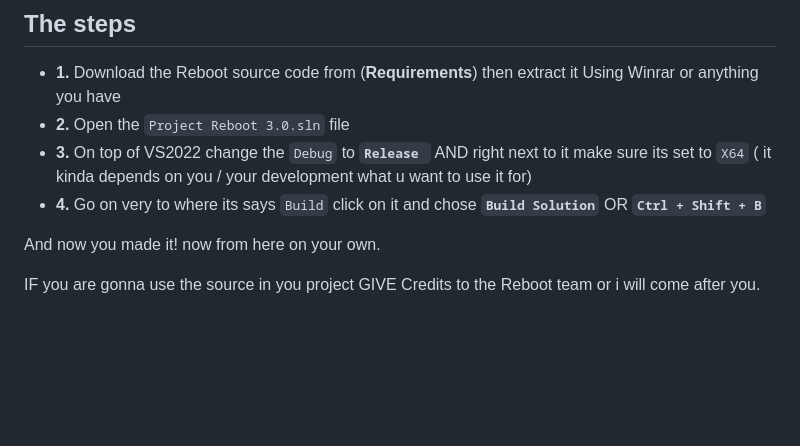
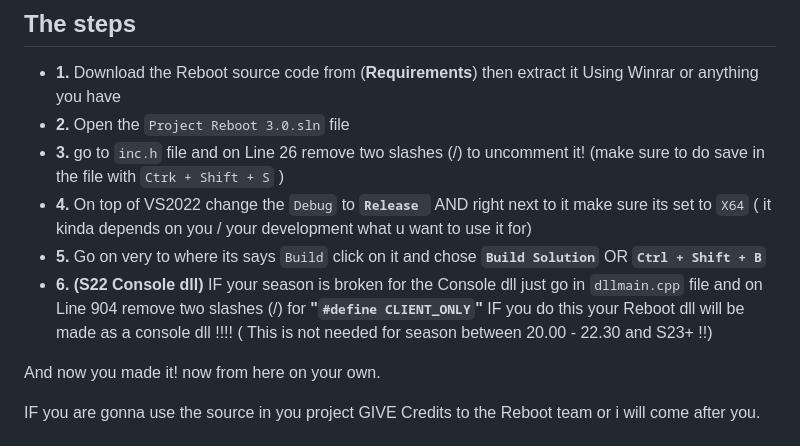
Before and after one commit to Ducki67/FN-Modern-builds, a Markdown page: Reboot S20+ testing builds.md, the part around the change. GitHub-like rendering; blank space fills up the shorter version.

Commit message:
actuall Tut for s20+ dll :)))
Skiddaa!!

```diff
--- a/Reboot S20+ testing builds.md
+++ b/Reboot S20+ testing builds.md
@@ -26,8 +26,11 @@ Here's a  lil'  Tutorial for the DLL to compile it.
 ## The steps
 - **1.** Download the Reboot source code from (**Requirements**) then extract it Using Winrar or anything you have
 - **2.** Open the `Project Reboot 3.0.sln` file
-- **3.** On top of VS2022 change the `Debug` to **`Release `**  AND right next to it make sure its set to `X64` ( it kinda depends on you / your development what u want to use it for)
-- **4.** Go on very to where its says `Build` click on it and chose **`Build Solution`** OR **`Ctrl + Shift + B`**
+- **3.** go to `inc.h` file and on Line 26 remove two slashes (/) to uncomment it! (make sure to do save in the file with `Ctrk + Shift + S` )
+- **4.** On top of VS2022 change the `Debug` to **`Release `**  AND right next to it make sure its set to `X64` ( it kinda depends on you / your development what u want to use it for)
+- **5.** Go on very to where its says `Build` click on it and chose **`Build Solution`** OR **`Ctrl + Shift + B`**
+- **6. (S22 Console dll)** IF your season is broken for the Console dll just go in `dllmain.cpp` file and on Line 904 remove two slashes (/) for **"`#define CLIENT_ONLY`"** IF you do this your Reboot dll will be made as a console dll !!!! ( This is not needed for season between 20.00 - 22.30 and S23+ !!)
+
 
 And now you made it! now from here on your own.
 
```
